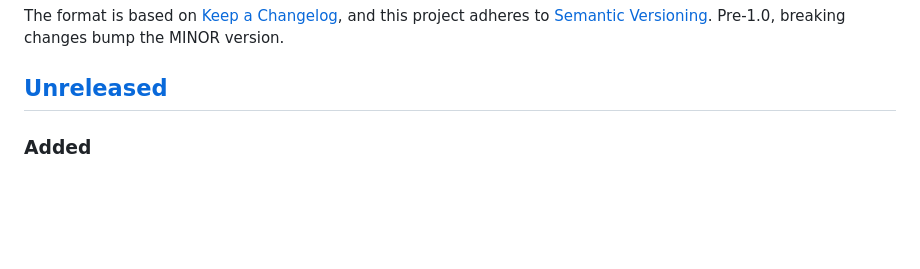
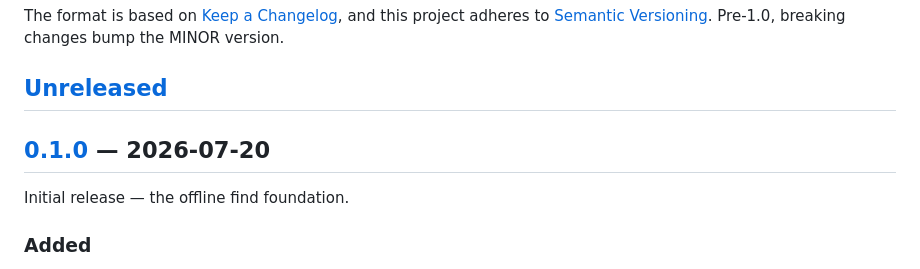
Before and after one commit to spore-host/truffle-ts, a Markdown page: CHANGELOG.md, the part around one of its changes. GitHub-like rendering; blank space fills up the shorter version.

```diff
--- a/CHANGELOG.md
+++ b/CHANGELOG.md
@@ -7,6 +7,10 @@ and this project adheres to [Semantic Versioning](https://semver.org/spec/v2.0.0
 Pre-1.0, breaking changes bump the MINOR version.
 
 ## [Unreleased]
+
+## [0.1.0] — 2026-07-20
+
+Initial release — the offline find foundation.
 
 ### Added
 - **Documentation** (`docs/`) — architecture (the pipeline + `Finder` seam +
```
Also changed, not shown: other parts of CHANGELOG.md (+2 -1 lines).
